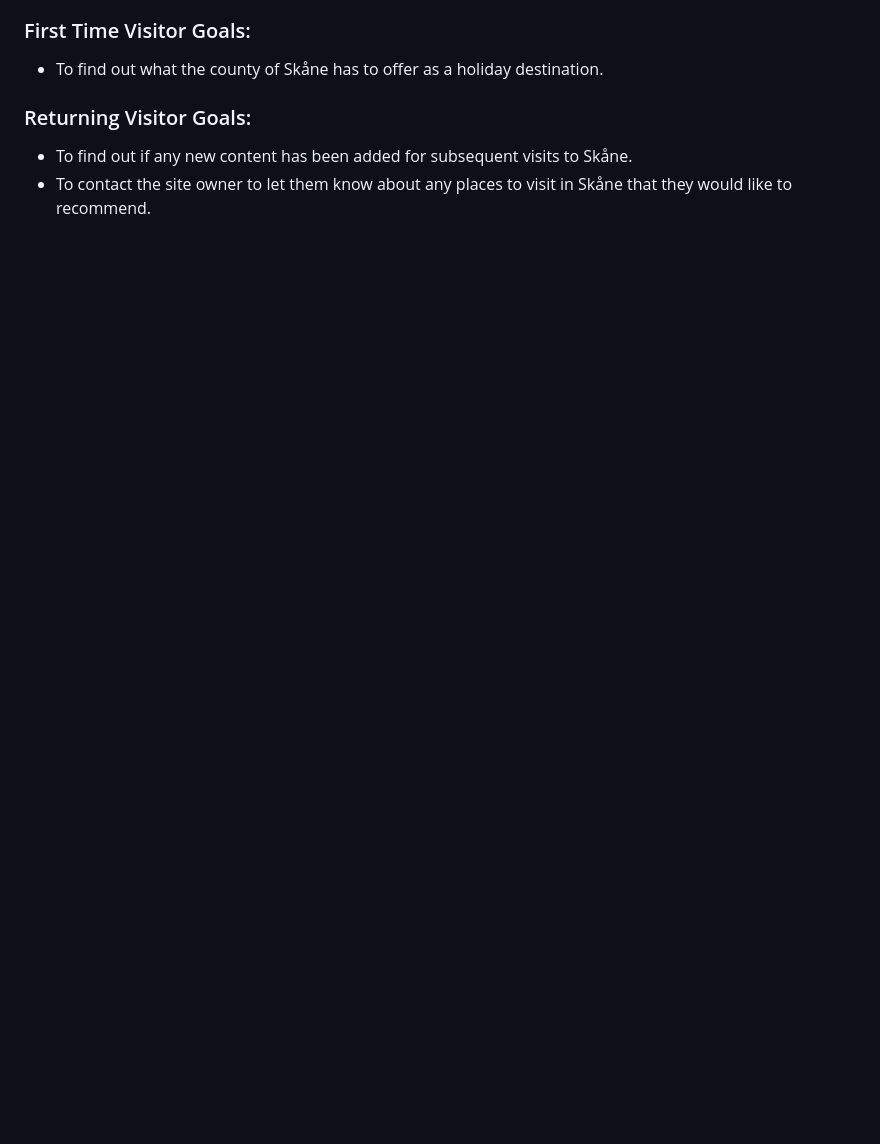
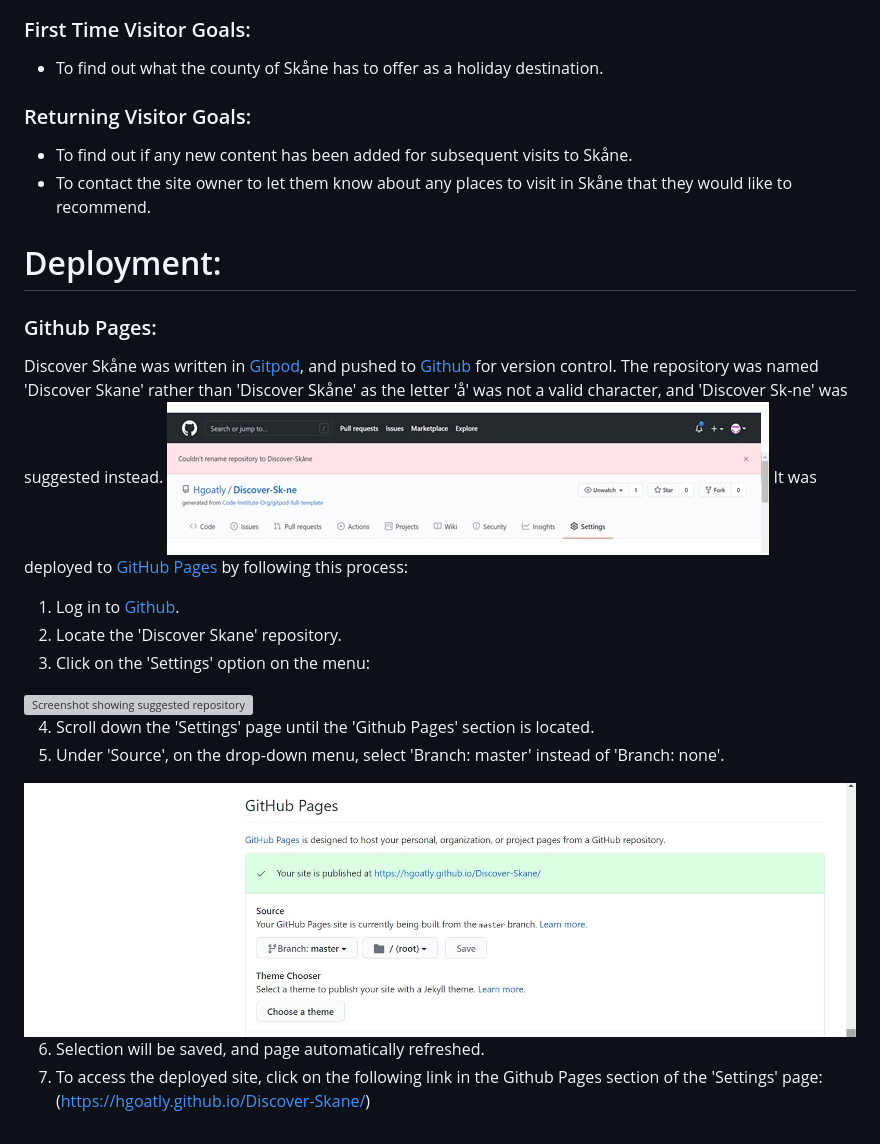
Before and after one commit to Hgoatly/Discover-Skane, a Markdown page: readme.md, the part around the change printed below. Drawn GitHub-style; pictures changed too: assets/images/readme-images/discover-sk-ne-image.jpg (added), assets/images/readme-images/github-pages-screenshot.jpg (added); blank space fills up the shorter version; grey boxes are pictures that could not be loaded.

Commit message:
Update 'Deployment' section of readme.md.

```diff
--- a/readme.md
+++ b/readme.md
@@ -49,3 +50,25 @@ The site can be viewed in both the English and Swedish languages.
 ### Returning Visitor Goals:
 - To find out if any new content has been added for subsequent visits to Skåne.
 - To contact the site owner to let them know about any places to visit in Skåne that they would like to recommend.
+
+# Deployment:
+
+### Github Pages:
+Discover Skåne was written in [Gitpod](https://www.gitpod.io/), and pushed to [Github](https://github.com/) for version control.
+The repository was named 'Discover Skane' rather than 'Discover Skåne' as the letter 'å' was not a valid character, and 'Discover Sk-ne'
+was suggested instead.
+<img src="assets/images/readme-images/discover-sk-ne-image.jpg" alt="Screenshot showing suggested repository name of 'Discover Sk-ne'">
+It was deployed to [GitHub Pages](https://pages.github.com/) by following this process:
+
+1. Log in to [Github](https://github.com/).
+2. Locate the 'Discover Skane' repository.
+3. Click on the 'Settings' option on the menu:
+<img src="assets/images/readme-images/inkeddiscover-skane-menu-screenshot.jpg" alt="Screenshot showing suggested repository name of 'Discover Sk-ne'">
+
+4. Scroll down the 'Settings' page until the 'Github Pages' section is located.
+5. Under 'Source', on the drop-down menu, select 'Branch: master' instead of 'Branch: none'.
+<img src="assets/images/readme-images/github-pages-screenshot.jpg" alt="Screenshot showing Github Pages section of Github 'Settings' page with site successfully deployed.">
+
+6. Selection will be saved, and page automatically refreshed.
+7. To access the deployed site, click on the following link in the Github Pages section of the 'Settings' page:
+(https://hgoatly.github.io/Discover-Skane/)
```
Also changed, not shown: other parts of readme.md (+4 -3 lines), assets/images/readme-images/discover-skane-logo.jpg (renamed from assets/images/discover-skane-logo.jpg), assets/images/readme-images/responsive-screenshot.jpg (renamed from assets/images/responsive-screenshot.jpg), 1 other file.
